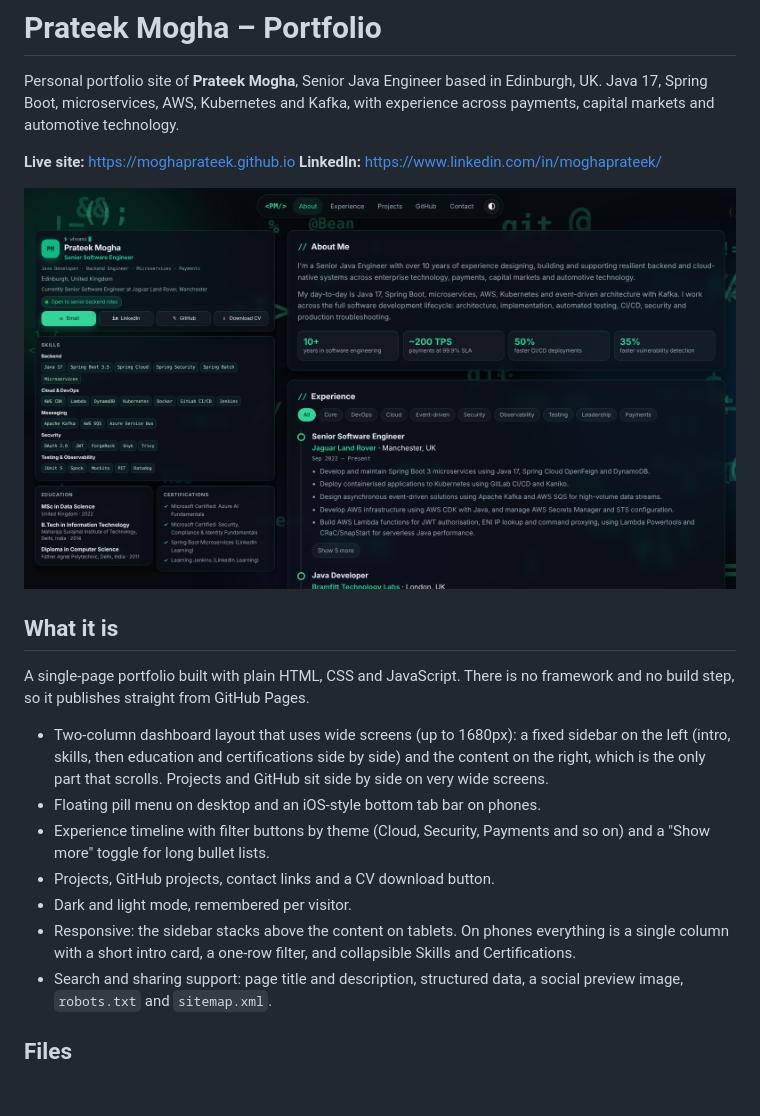
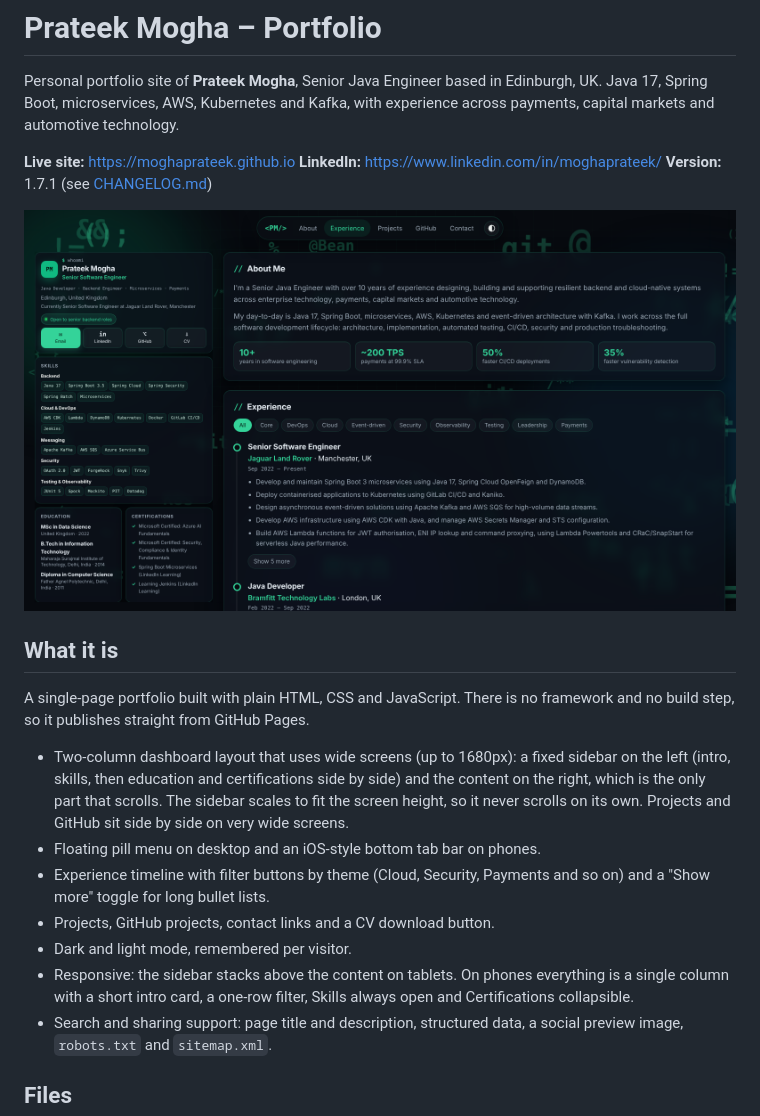
Before and after one commit to moghaprateek/moghaprateek.github.io, a Markdown page: README.md, the part around the change. GitHub-like rendering; pictures changed too: docs/screenshot.png; blank space fills up the shorter version.

Commit message:
v1.7.1: fixed-fit sidebar, narrower layout, equal cards, Skills open on mobile

```diff
--- a/README.md
+++ b/README.md
@@ -5,6 +5,7 @@ Java 17, Spring Boot, microservices, AWS, Kubernetes and Kafka, with experience
 
 **Live site:** https://moghaprateek.github.io
 **LinkedIn:** https://www.linkedin.com/in/moghaprateek/
+**Version:** 1.7.1 (see [CHANGELOG.md](CHANGELOG.md))
 
 ![Portfolio screenshot](docs/screenshot.png)
 
@@ -12,12 +13,12 @@ Java 17, Spring Boot, microservices, AWS, Kubernetes and Kafka, with experience
 
 A single-page portfolio built with plain HTML, CSS and JavaScript. There is no framework and no build step, so it publishes straight from GitHub Pages.
 
-- Two-column dashboard layout that uses wide screens (up to 1680px): a fixed sidebar on the left (intro, skills, then education and certifications side by side) and the content on the right, which is the only part that scrolls. Projects and GitHub sit side by side on very wide screens.
+- Two-column dashboard layout that uses wide screens (up to 1680px): a fixed sidebar on the left (intro, skills, then education and certifications side by side) and the content on the right, which is the only part that scrolls. The sidebar scales to fit the screen height, so it never scrolls on its own. Projects and GitHub sit side by side on very wide screens.
 - Floating pill menu on desktop and an iOS-style bottom tab bar on phones.
 - Experience timeline with filter buttons by theme (Cloud, Security, Payments and so on) and a "Show more" toggle for long bullet lists.
 - Projects, GitHub projects, contact links and a CV download button.
 - Dark and light mode, remembered per visitor.
-- Responsive: the sidebar stacks above the content on tablets. On phones everything is a single column with a short intro card, a one-row filter, and collapsible Skills and Certifications.
+- Responsive: the sidebar stacks above the content on tablets. On phones everything is a single column with a short intro card, a one-row filter, Skills always open and Certifications collapsible.
 - Search and sharing support: page title and description, structured data, a social preview image, `robots.txt` and `sitemap.xml`.
 
 ## Files
```
Also changed, not shown: CHANGELOG.md (+7 -0 lines), 1 other file.
